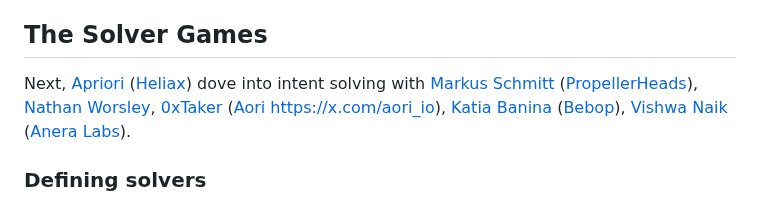
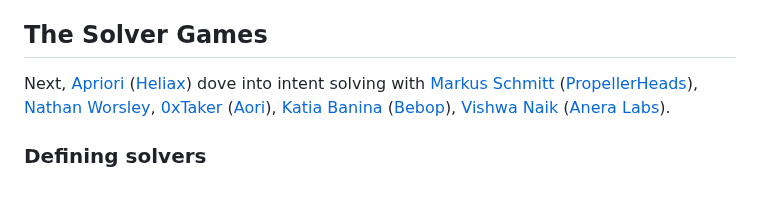
Before and after one commit to anoma/anoma-blog, a Markdown page: zach/tldw-intents-discussions-most-intents-takeaways.md, the part around the change. GitHub-like rendering.

Commit message:
Update tldw-intents-discussions-most-intents-takeaways.md
small fix

```diff
--- a/zach/tldw-intents-discussions-most-intents-takeaways.md
+++ b/zach/tldw-intents-discussions-most-intents-takeaways.md
@@ -141,7 +141,7 @@ What about markets? Illia asked. While local marketplaces are good, you have iss
 Adrian brought it back to the design decisions of Anoma, which meet many of these desirable conditions: the ability to have local sovereignty while maintaining interoperability with the global system, the ability for applications to roam between different local and global security models, and the ability to remove the fragmentation of liquidity/state that exists in the current siloed blockchain landscape.
 
 ## The Solver Games
-Next, [Apriori](https://x.com/apriori0x) ([Heliax](https://heliax.dev/)) dove into intent solving with [Markus Schmitt](https://x.com/_haikane_) ([PropellerHeads](https://x.com/PropellerSwap)), [Nathan Worsley](https://x.com/NathanWorsley_), [0xTaker](https://x.com/0xTaker) ([Aori](https://x.com/aori_io) https://x.com/aori_io), [Katia Banina ](https://x.com/katiabanina)([Bebop](https://x.com/bebop_dex)), [Vishwa Naik](https://x.com/hrojantorse) ([Anera Labs](https://x.com/intheanera)).
+Next, [Apriori](https://x.com/apriori0x) ([Heliax](https://heliax.dev/)) dove into intent solving with [Markus Schmitt](https://x.com/_haikane_) ([PropellerHeads](https://x.com/PropellerSwap)), [Nathan Worsley](https://x.com/NathanWorsley_), [0xTaker](https://x.com/0xTaker) ([Aori](https://x.com/aori_io)), [Katia Banina ](https://x.com/katiabanina)([Bebop](https://x.com/bebop_dex)), [Vishwa Naik](https://x.com/hrojantorse) ([Anera Labs](https://x.com/intheanera)).
 
 ### Defining solvers
 The panel kicked off with an attempt to define precisely what a solver is, with Apriori suggesting a definition from the recent [*An Analysis of Intents-based Markets*](https://arxiv.org/abs/2403.02525): ”Solvers are agents who compete to satisfy user orders which may include complicated user specified conditions.”
```
